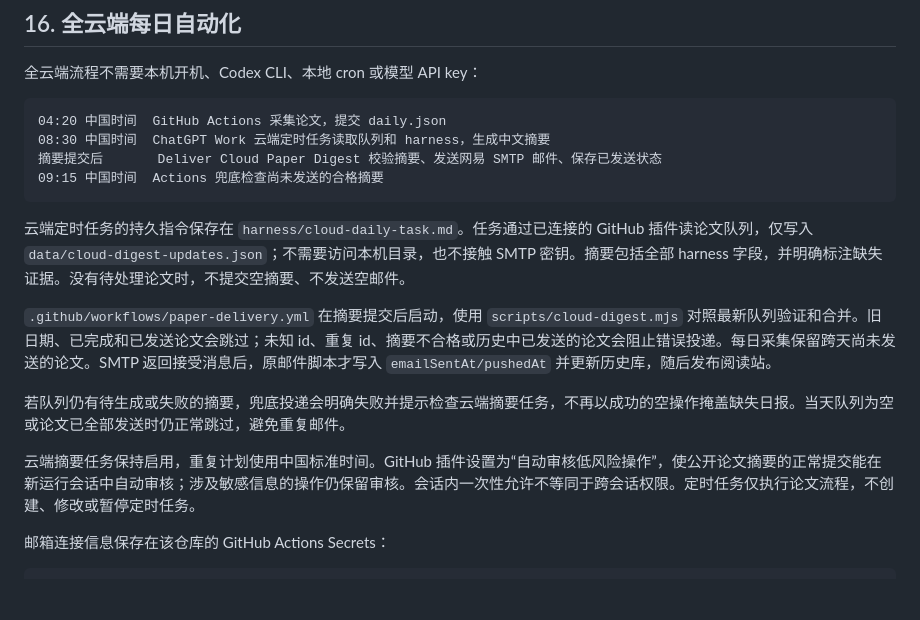
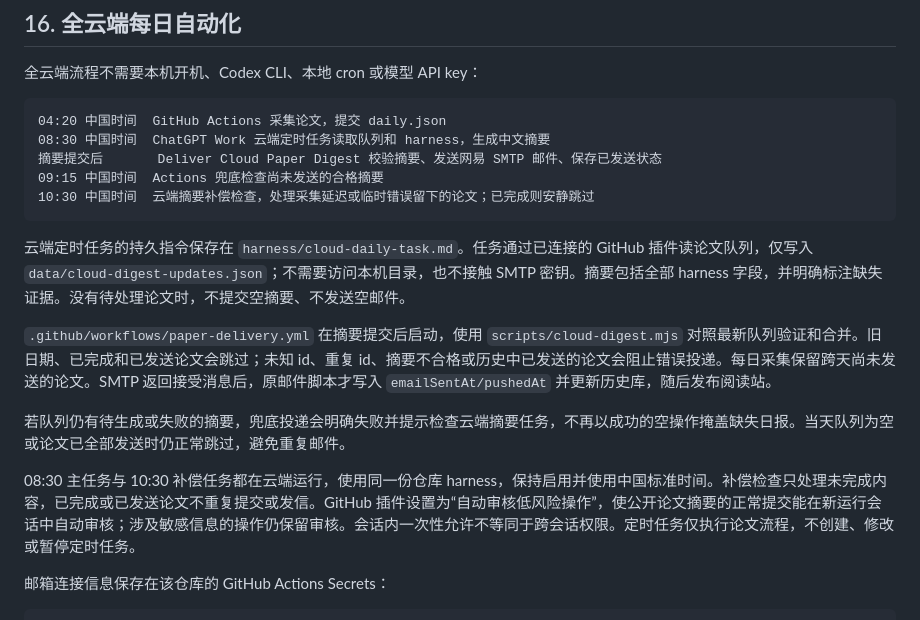
Before and after one commit to YouthLiuYS/PaperDigestAgent, a Markdown page: README.md, the part around the change. Rendered like a GitHub page; blank space fills up the shorter version.

````diff
--- a/README.md
+++ b/README.md
@@ -633,6 +633,7 @@ public/research-digest/pdfs/
 08:30 中国时间  ChatGPT Work 云端定时任务读取队列和 harness，生成中文摘要
 摘要提交后       Deliver Cloud Paper Digest 校验摘要、发送网易 SMTP 邮件、保存已发送状态
 09:15 中国时间  Actions 兜底检查尚未发送的合格摘要
+10:30 中国时间  云端摘要补偿检查，处理采集延迟或临时错误留下的论文；已完成则安静跳过
 ```
 
 云端定时任务的持久指令保存在 `harness/cloud-daily-task.md`。任务通过已连接的 GitHub 插件读论文队列，仅写入 `data/cloud-digest-updates.json`；不需要访问本机目录，也不接触 SMTP 密钥。摘要包括全部 harness 字段，并明确标注缺失证据。没有待处理论文时，不提交空摘要、不发送空邮件。
@@ -641,7 +642,7 @@ public/research-digest/pdfs/
 
 若队列仍有待生成或失败的摘要，兜底投递会明确失败并提示检查云端摘要任务，不再以成功的空操作掩盖缺失日报。当天队列为空或论文已全部发送时仍正常跳过，避免重复邮件。
 
-云端摘要任务保持启用，重复计划使用中国标准时间。GitHub 插件设置为“自动审核低风险操作”，使公开论文摘要的正常提交能在新运行会话中自动审核；涉及敏感信息的操作仍保留审核。会话内一次性允许不等同于跨会话权限。定时任务仅执行论文流程，不创建、修改或暂停定时任务。
+08:30 主任务与 10:30 补偿任务都在云端运行，使用同一份仓库 harness，保持启用并使用中国标准时间。补偿检查只处理未完成内容，已完成或已发送论文不重复提交或发信。GitHub 插件设置为“自动审核低风险操作”，使公开论文摘要的正常提交能在新运行会话中自动审核；涉及敏感信息的操作仍保留审核。会话内一次性允许不等同于跨会话权限。定时任务仅执行论文流程，不创建、修改或暂停定时任务。
 
 邮箱连接信息保存在该仓库的 GitHub Actions Secrets：
 
````
Also changed, not shown: harness/cloud-daily-task.md (+1 -1 lines).
